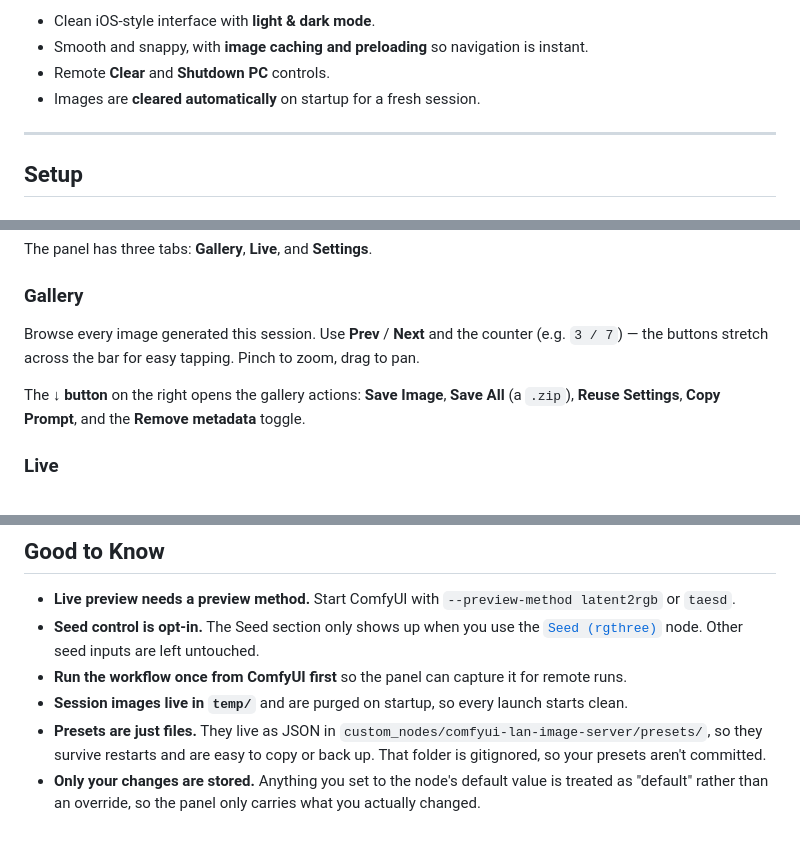
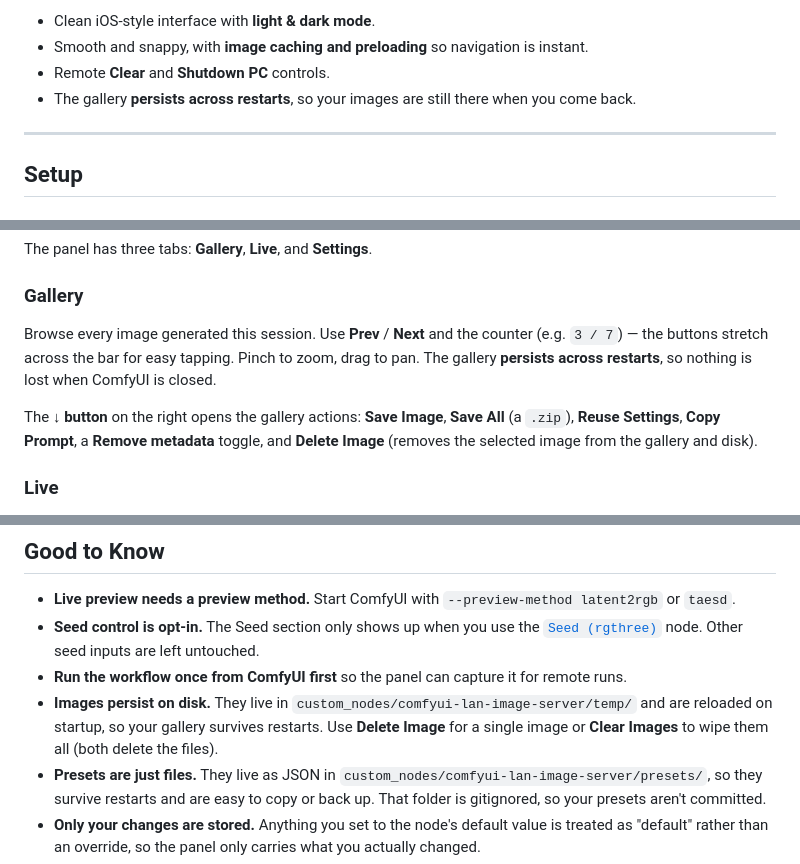
Before and after one commit to inxanedev/comfyui-lan-image-server, a Markdown page: README.md, 3 parts joined by grey strips. Rendered like a GitHub page; blank space fills up the shorter version.

Commit message:
Document gallery persistence and per-image delete

```diff
--- a/README.md
+++ b/README.md
@@ -35,7 +35,7 @@ Watch generations happen live, start and stop runs, and edit your generation set
 - Clean iOS-style interface with **light & dark mode**.
 - Smooth and snappy, with **image caching and preloading** so navigation is instant.
 - Remote **Clear** and **Shutdown PC** controls.
-- Images are **cleared automatically** on startup for a fresh session.
+- The gallery **persists across restarts**, so your images are still there when you come back.
 
 ---
 
@@ -120,9 +120,9 @@ One node that outputs all of the generation settings, which you then control fro
 The panel has three tabs: **Gallery**, **Live**, and **Settings**.
 
 ### Gallery
-Browse every image generated this session. Use **Prev** / **Next** and the counter (e.g. `3 / 7`) — the buttons stretch across the bar for easy tapping. Pinch to zoom, drag to pan.
+Browse every image generated this session. Use **Prev** / **Next** and the counter (e.g. `3 / 7`) — the buttons stretch across the bar for easy tapping. Pinch to zoom, drag to pan. The gallery **persists across restarts**, so nothing is lost when ComfyUI is closed.
 
-The **↓ button** on the right opens the gallery actions: **Save Image**, **Save All** (a `.zip`), **Reuse Settings**, **Copy Prompt**, and the **Remove metadata** toggle.
+The **↓ button** on the right opens the gallery actions: **Save Image**, **Save All** (a `.zip`), **Reuse Settings**, **Copy Prompt**, a **Remove metadata** toggle, and **Delete Image** (removes the selected image from the gallery and disk).
 
 ### Live
 The real-time sampler preview, with the current **step counter** (e.g. `12 / 20`) in the corner. When a generation finishes it becomes the full-quality image, and the action bar here has **Run**, **Run (Instant)** / **Stop Loop**, and **Cancel**.
@@ -143,7 +143,7 @@ At the bottom of the Settings tab: **Clear Images** (wipes the session gallery *
 - **Live preview needs a preview method.** Start ComfyUI with `--preview-method latent2rgb` or `taesd`.
 - **Seed control is opt-in.** The Seed section only shows up when you use the [`Seed (rgthree)`](https://github.com/rgthree/rgthree-comfy) node. Other seed inputs are left untouched.
 - **Run the workflow once from ComfyUI first** so the panel can capture it for remote runs.
-- **Session images live in `temp/`** and are purged on startup, so every launch starts clean.
+- **Images persist on disk.** They live in `custom_nodes/comfyui-lan-image-server/temp/` and are reloaded on startup, so your gallery survives restarts. Use **Delete Image** for a single image or **Clear Images** to wipe them all (both delete the files).
 - **Presets are just files.** They live as JSON in `custom_nodes/comfyui-lan-image-server/presets/`, so they survive restarts and are easy to copy or back up. That folder is gitignored, so your presets aren't committed.
 - **Only your changes are stored.** Anything you set to the node's default value is treated as "default" rather than an override, so the panel only carries what you actually changed.
 - **`Reuse Settings` reads the PNG.** Each generated image embeds its prompt/workflow, so the panel can pull the prompt, size and seed back out of a good result (unless you saved it with metadata stripped).
```
